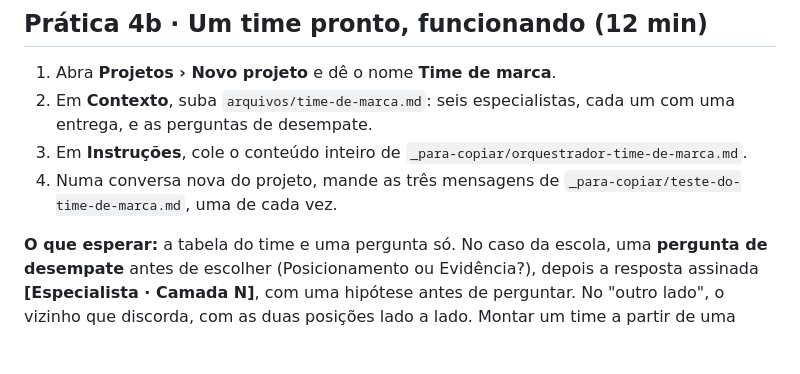
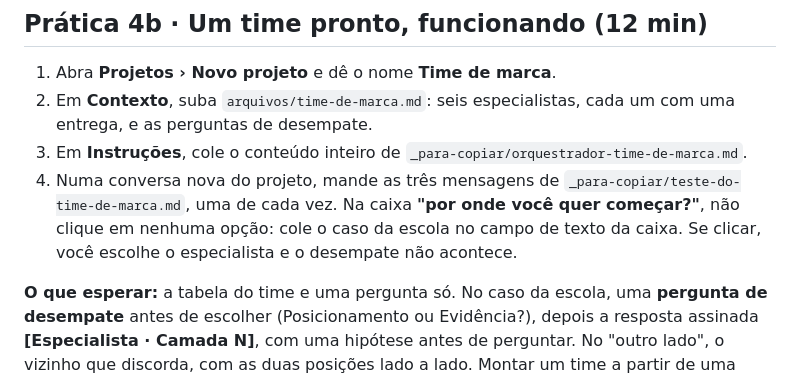
Before and after one commit to rslimaeng/ia-com-claude-iel, a Markdown page: arquivos/kit-parte-1-exemplo-1/README-comece-aqui.md, the part around the change. Drawn GitHub-style; blank space fills up the shorter version.

Commit message:
README do kit 1: aviso da caixa 'por onde comecar' na pratica 4b
Co-Authored-By: Claude Opus 5.5 <noreply@anthropic.com>

```diff
--- a/arquivos/kit-parte-1-exemplo-1/README-comece-aqui.md
+++ b/arquivos/kit-parte-1-exemplo-1/README-comece-aqui.md
@@ -131,7 +131,7 @@ Anexei a execução. Monta o relatório.
 1. Abra **Projetos › Novo projeto** e dê o nome **Time de marca**.
 2. Em **Contexto**, suba `arquivos/time-de-marca.md`: seis especialistas, cada um com uma entrega, e as perguntas de desempate.
 3. Em **Instruções**, cole o conteúdo inteiro de `_para-copiar/orquestrador-time-de-marca.md`.
-4. Numa conversa nova do projeto, mande as três mensagens de `_para-copiar/teste-do-time-de-marca.md`, uma de cada vez.
+4. Numa conversa nova do projeto, mande as três mensagens de `_para-copiar/teste-do-time-de-marca.md`, uma de cada vez. Na caixa **"por onde você quer começar?"**, não clique em nenhuma opção: cole o caso da escola no campo de texto da caixa. Se clicar, você escolhe o especialista e o desempate não acontece.
 
 **O que esperar:** a tabela do time e uma pergunta só. No caso da escola, uma **pergunta de desempate** antes de escolher (Posicionamento ou Evidência?), depois a resposta assinada **[Especialista · Camada N]**, com uma hipótese antes de perguntar. No "outro lado", o vizinho que discorda, com as duas posições lado a lado. Montar um time a partir de uma fonte sua é o exemplo 2, na página do curso.
 
```
